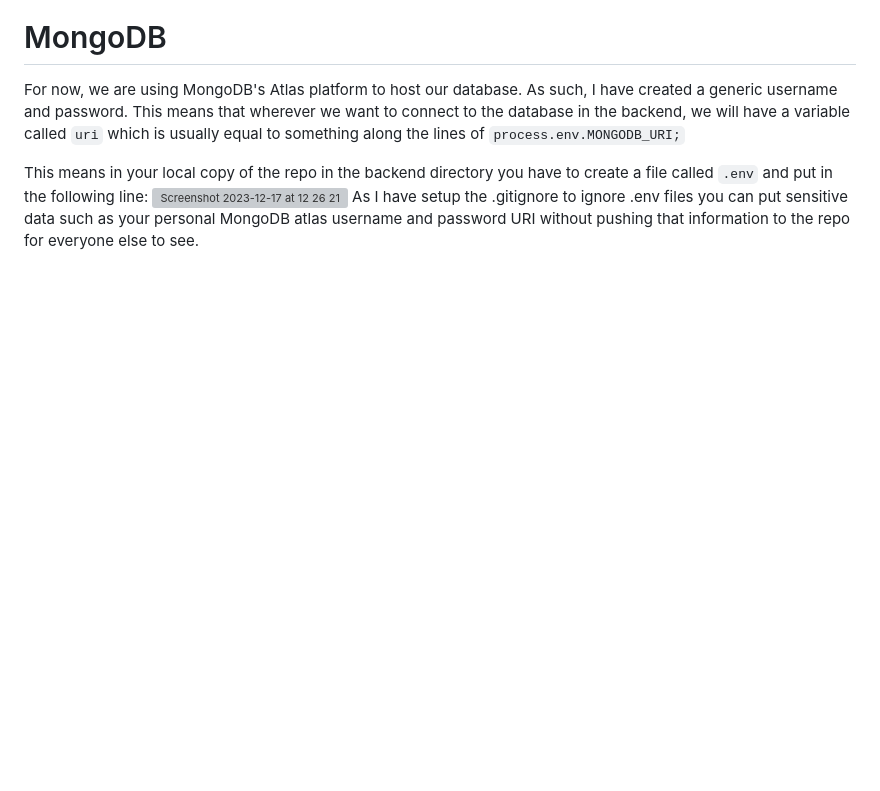
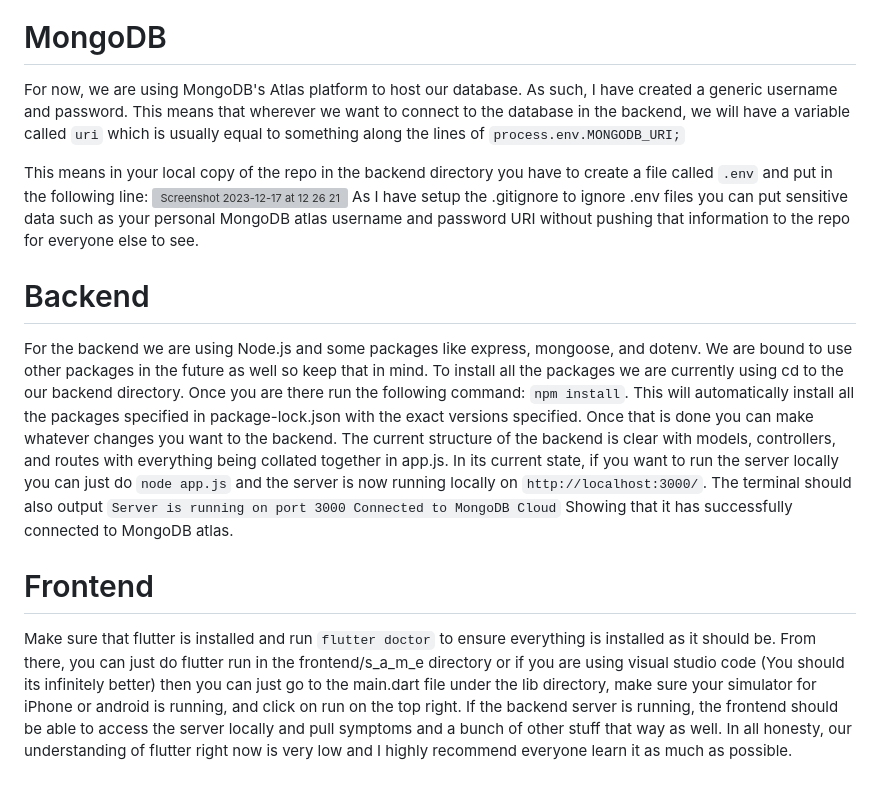
Before and after one commit to harshithlanka3/SAME-3311, a Markdown page: docs/DevelopmentGuide.md, the part around the change. Rendered like a GitHub page; blank space fills up the shorter version; grey boxes are pictures that could not be loaded.

````diff
--- a/docs/DevelopmentGuide.md
+++ b/docs/DevelopmentGuide.md
@@ -48,3 +48,17 @@ For now, we are using MongoDB's Atlas platform to host our database. As such, I
 This means in your local copy of the repo in the backend directory you have to create a file called `.env` and put in the following line:
 <img width="1440" alt="Screenshot 2023-12-17 at 12 26 21" src="https://github.com/harshithlanka3/S.A.M.E/assets/98058276/6a23e3ae-0ee6-4a4a-be18-2c1221fadce0">
 As I have setup the .gitignore to ignore .env files you can put sensitive data such as your personal MongoDB atlas username and password URI without pushing that information to the repo for everyone else to see.
+
+
+
+
+# Backend
+
+For the backend we are using Node.js and some packages like express, mongoose, and dotenv. We are bound to use other packages in the future as well so keep that in mind. To install all the packages we are currently using cd to the our backend directory. Once you are there run the following command: `npm install`. This will automatically install all the packages specified in package-lock.json with the exact versions specified. Once that is done you can make whatever changes you want to the backend. The current structure of the backend is clear with models, controllers, and routes with everything being collated together in app.js. In its current state, if you want to run the server locally you can just do `node app.js` and the server is now running locally on `http://localhost:3000/`. The terminal should also output ```Server is running on port 3000
+Connected to MongoDB Cloud```
+Showing that it has successfully connected to MongoDB atlas.
+
+
+# Frontend
+
+Make sure that flutter is installed and run `flutter doctor` to ensure everything is installed as it should be. From there, you can just do flutter run in the frontend/s_a_m_e directory or if you are using visual studio code (You should its infinitely better) then you can just go to the main.dart file under the lib directory, make sure your simulator for iPhone or android is running, and click on run on the top right. If the backend server is running, the frontend should be able to access the server locally and pull symptoms and a bunch of other stuff that way as well. In all honesty, our understanding of flutter right now is very low and I highly recommend everyone learn it as much as possible.
````
